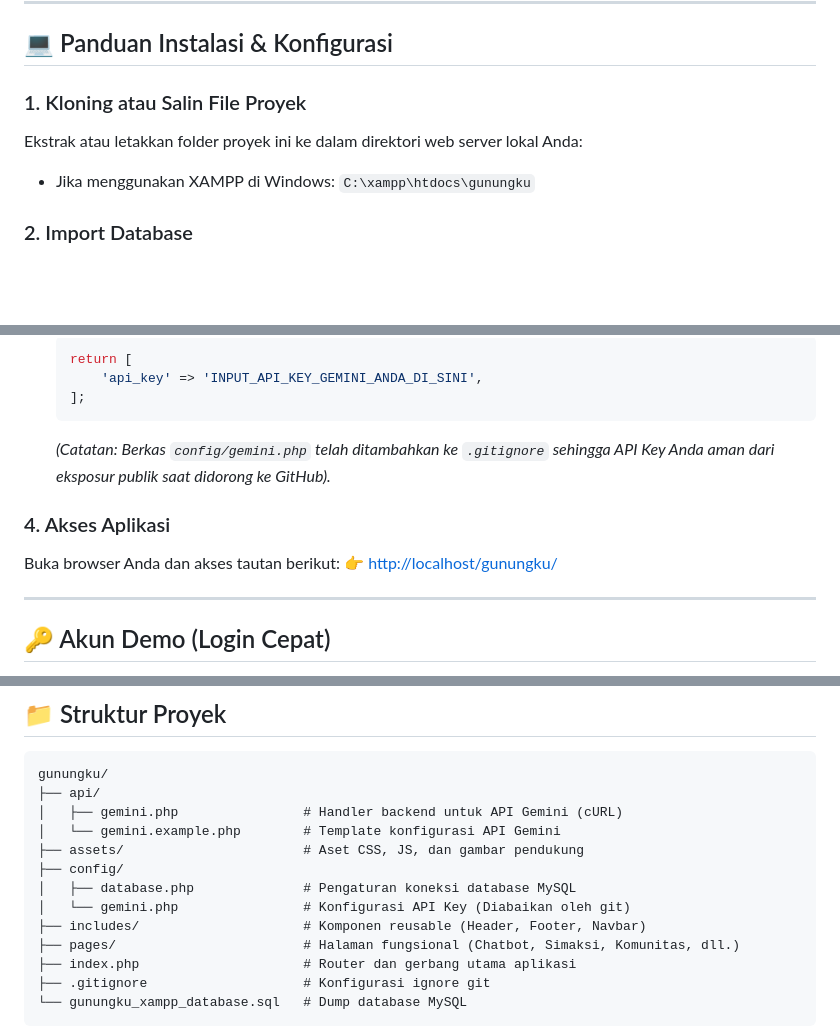
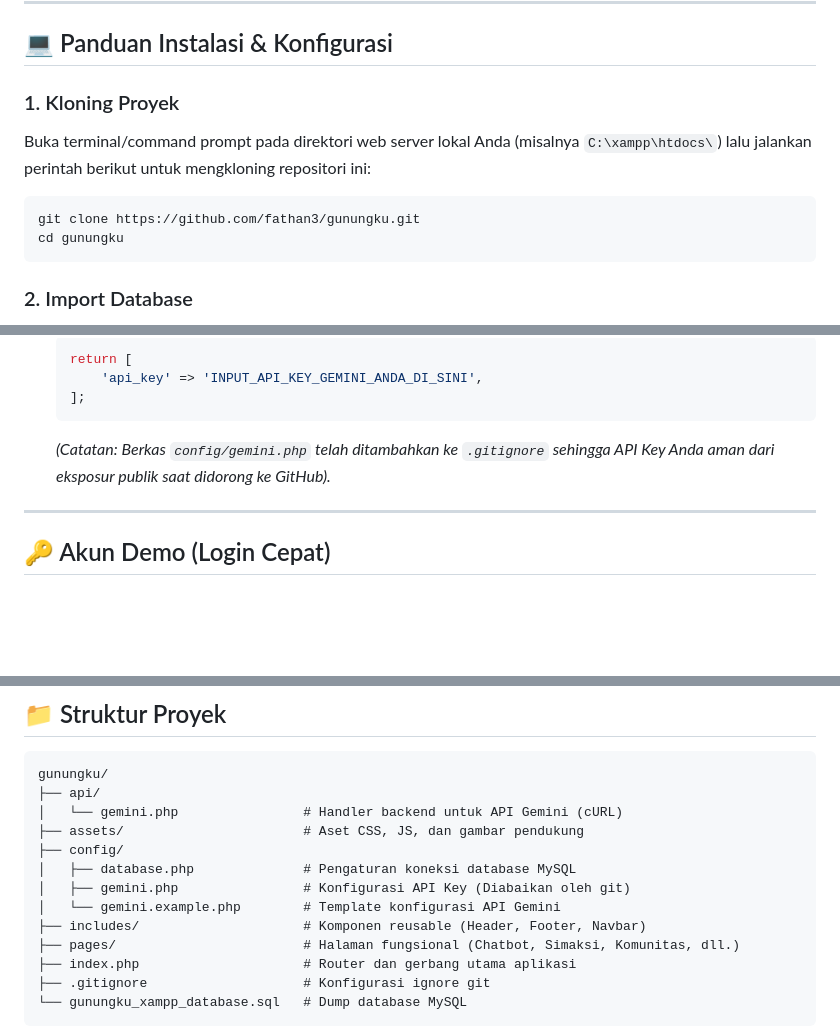
Before and after one commit to fathan3/gunungku, a Markdown page: README.md, 3 parts joined by grey strips. Rendered like a GitHub page; blank space fills up the shorter version.

Commit message:
Initial commit: Integrate Gemini Assistant Chatbot, add .gitignore and README.md

````diff
--- a/README.md
+++ b/README.md
@@ -43,9 +43,12 @@
 
 ## 💻 Panduan Instalasi & Konfigurasi
 
-### 1. Kloning atau Salin File Proyek
-Ekstrak atau letakkan folder proyek ini ke dalam direktori web server lokal Anda:
-* Jika menggunakan XAMPP di Windows: `C:\xampp\htdocs\gunungku`
+### 1. Kloning Proyek
+Buka terminal/command prompt pada direktori web server lokal Anda (misalnya `C:\xampp\htdocs\`) lalu jalankan perintah berikut untuk mengkloning repositori ini:
+```bash
+git clone https://github.com/fathan3/gunungku.git
+cd gunungku
+```
 
 ### 2. Import Database
 1. Jalankan panel kontrol XAMPP dan aktifkan modul **Apache** dan **MySQL**.
@@ -64,10 +67,6 @@ Untuk menggunakan fitur chatbot AI:
    ];
    ```
    *(Catatan: Berkas `config/gemini.php` telah ditambahkan ke `.gitignore` sehingga API Key Anda aman dari eksposur publik saat didorong ke GitHub).*
-
-### 4. Akses Aplikasi
-Buka browser Anda dan akses tautan berikut:
-👉 [http://localhost/gunungku/](http://localhost/gunungku/)
 
 ---
 
@@ -89,12 +88,12 @@ Untuk menguji fitur-fitur di dalam aplikasi, Anda dapat menggunakan akun demo be
 ```text
 gunungku/
 ├── api/
-│   ├── gemini.php                # Handler backend untuk API Gemini (cURL)
-│   └── gemini.example.php        # Template konfigurasi API Gemini
+│   └── gemini.php                # Handler backend untuk API Gemini (cURL)
 ├── assets/                       # Aset CSS, JS, dan gambar pendukung
 ├── config/
 │   ├── database.php              # Pengaturan koneksi database MySQL
-│   └── gemini.php                # Konfigurasi API Key (Diabaikan oleh git)
+│   ├── gemini.php                # Konfigurasi API Key (Diabaikan oleh git)
+│   └── gemini.example.php        # Template konfigurasi API Gemini
 ├── includes/                     # Komponen reusable (Header, Footer, Navbar)
 ├── pages/                        # Halaman fungsional (Chatbot, Simaksi, Komunitas, dll.)
 ├── index.php                     # Router dan gerbang utama aplikasi
````
